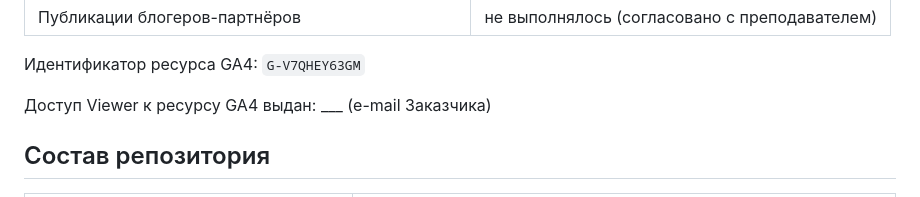
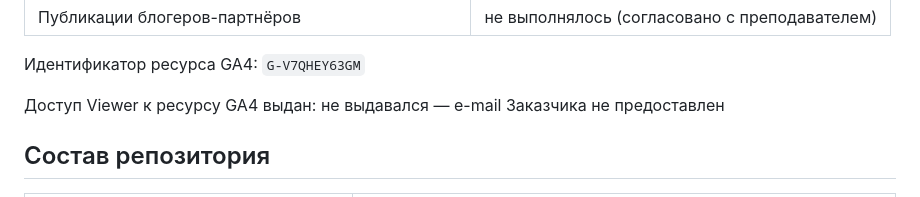
Before and after one commit to NoNamemik0/tz-10-kuhni-dubrava, a Markdown page: README.md, the part around the change. GitHub-like rendering.

```diff
--- a/README.md
+++ b/README.md
@@ -17,7 +17,7 @@
 
 Идентификатор ресурса GA4: `G-V7QHEY63GM`
 
-Доступ Viewer к ресурсу GA4 выдан: ___ (e-mail Заказчика)
+Доступ Viewer к ресурсу GA4 выдан: не выдавался — e-mail Заказчика не предоставлен
 
 ## Состав репозитория
 
```
